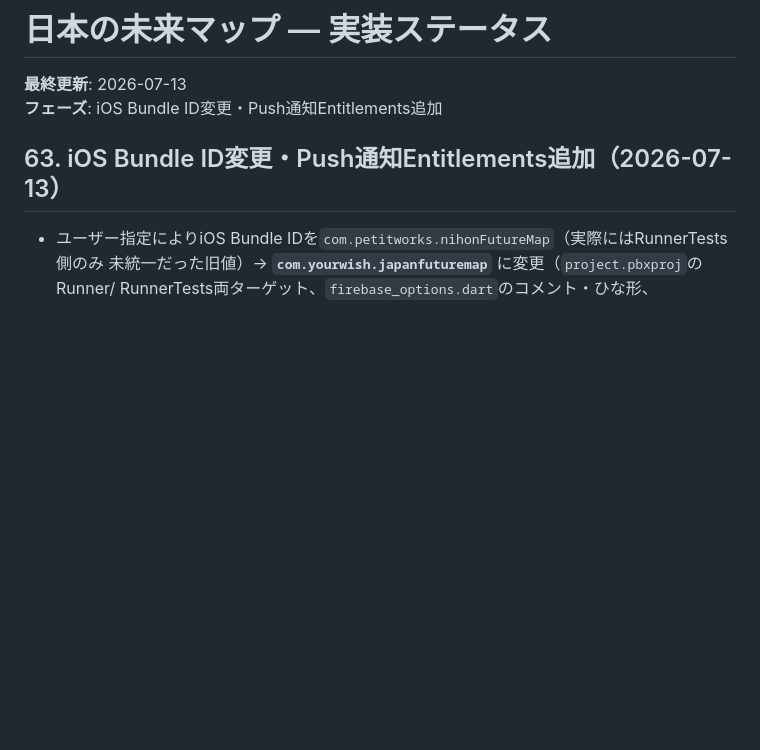
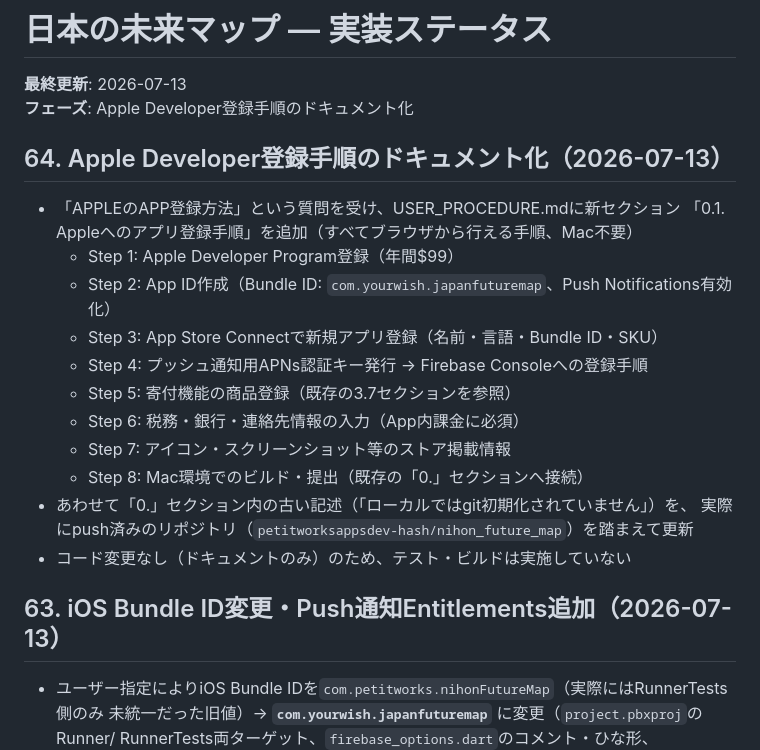
Before and after one commit to zka32101/seisaku_tohyo_map, a Markdown page: IMPLEMENTATION_STATUS.md, the part around the change. GitHub-like rendering; blank space fills up the shorter version.

```diff
--- a/IMPLEMENTATION_STATUS.md
+++ b/IMPLEMENTATION_STATUS.md
@@ -1,7 +1,22 @@
 # 日本の未来マップ — 実装ステータス
 
 **最終更新**: 2026-07-13
-**フェーズ**: iOS Bundle ID変更・Push通知Entitlements追加
+**フェーズ**: Apple Developer登録手順のドキュメント化
+
+## 64. Apple Developer登録手順のドキュメント化（2026-07-13）
+- 「APPLEのAPP登録方法」という質問を受け、USER_PROCEDURE.mdに新セクション
+  「0.1. Appleへのアプリ登録手順」を追加（すべてブラウザから行える手順、Mac不要）
+  - Step 1: Apple Developer Program登録（年間$99）
+  - Step 2: App ID作成（Bundle ID: `com.yourwish.japanfuturemap`、Push Notifications有効化）
+  - Step 3: App Store Connectで新規アプリ登録（名前・言語・Bundle ID・SKU）
+  - Step 4: プッシュ通知用APNs認証キー発行 → Firebase Consoleへの登録手順
+  - Step 5: 寄付機能の商品登録（既存の3.7セクションを参照）
+  - Step 6: 税務・銀行・連絡先情報の入力（App内課金に必須）
+  - Step 7: アイコン・スクリーンショット等のストア掲載情報
+  - Step 8: Mac環境でのビルド・提出（既存の「0.」セクションへ接続）
+- あわせて「0.」セクション内の古い記述（「ローカルではgit初期化されていません」）を、
+  実際にpush済みのリポジトリ（`petitworksappsdev-hash/nihon_future_map`）を踏まえて更新
+- コード変更なし（ドキュメントのみ）のため、テスト・ビルドは実施していない
 
 ## 63. iOS Bundle ID変更・Push通知Entitlements追加（2026-07-13）
 - ユーザー指定によりiOS Bundle IDを`com.petitworks.nihonFutureMap`（実際にはRunnerTests側のみ
```
Also changed, not shown: USER_PROCEDURE.md (+64 -4 lines).
